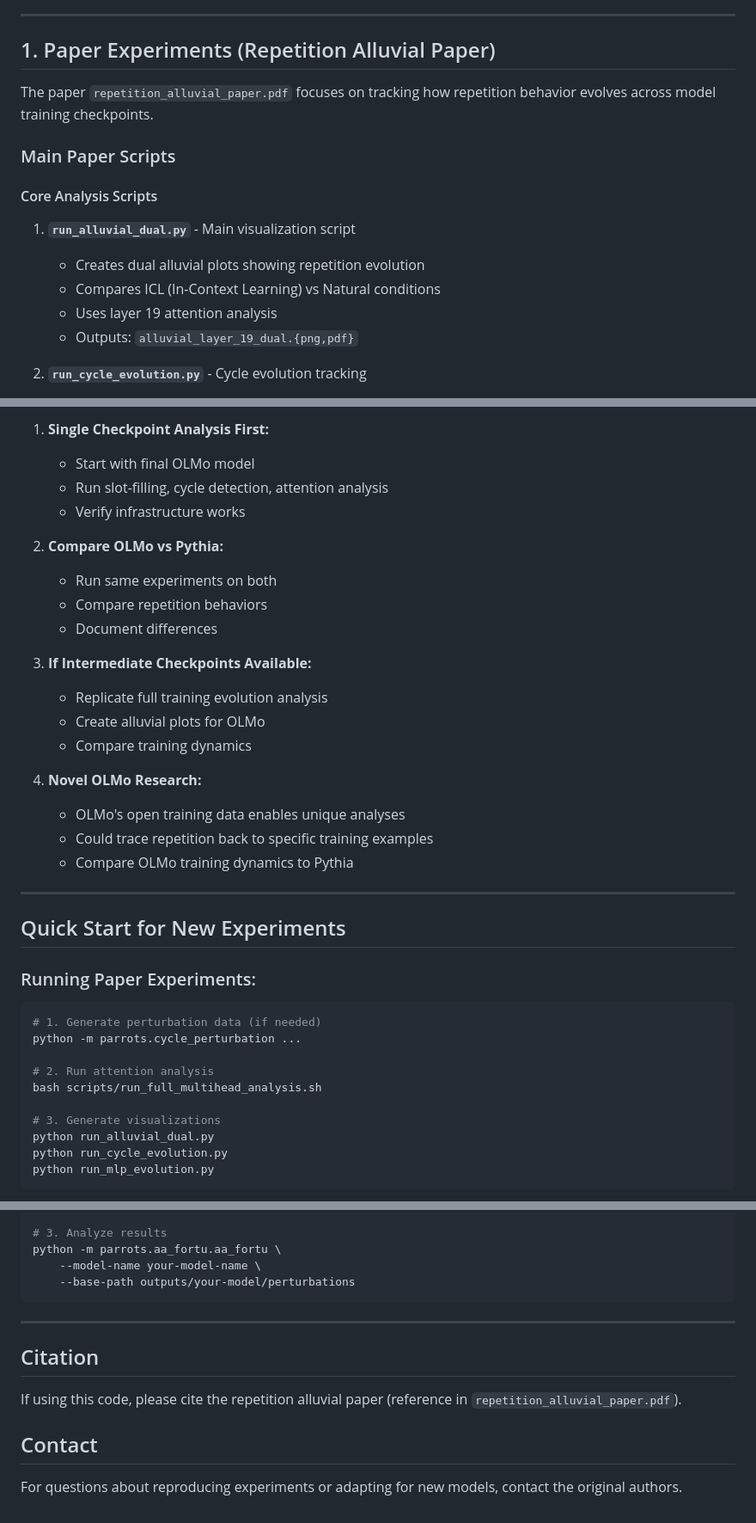
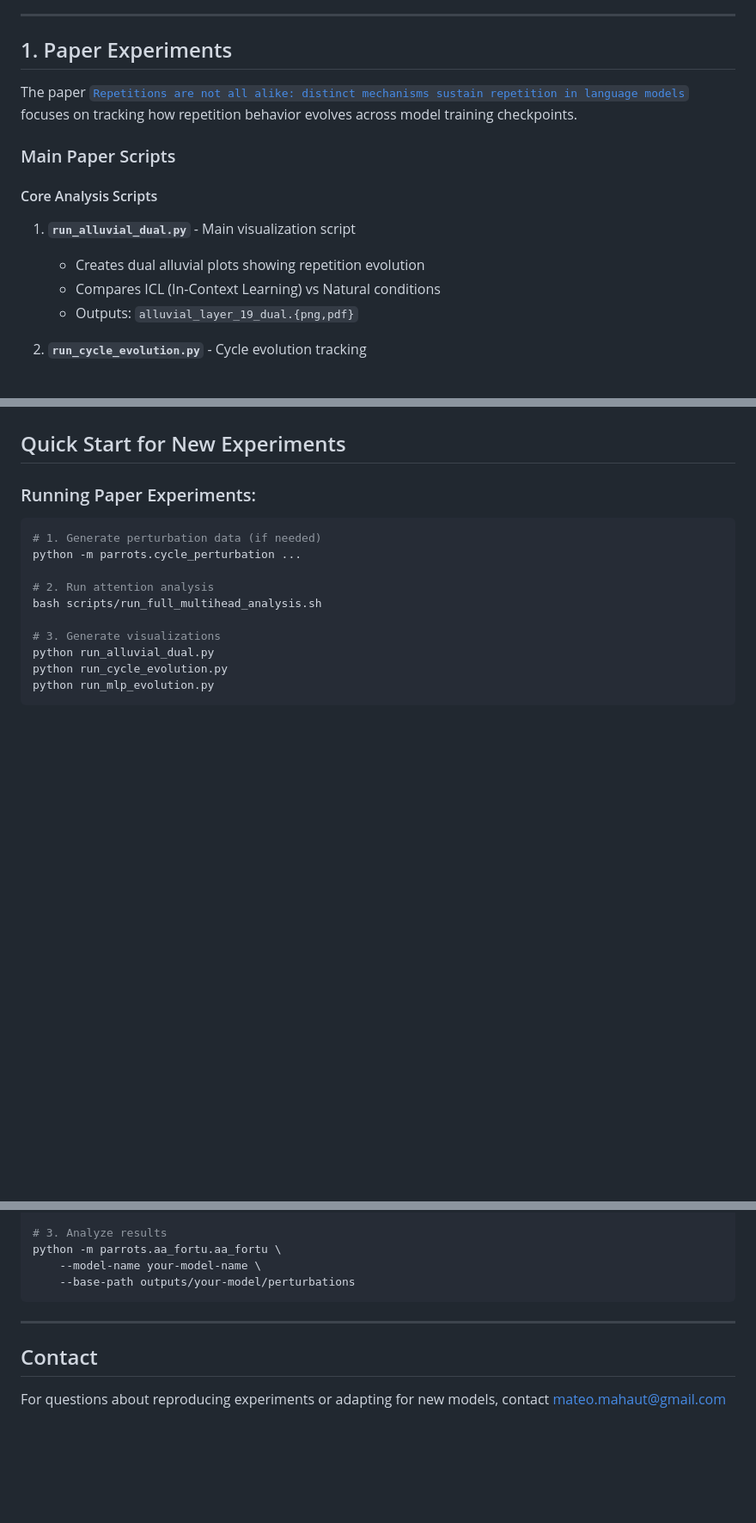
Before and after one commit to mahautm/mechanisms-of-repetition, a Markdown page: docs/01-EXPERIMENTS-OVERVIEW.md, 3 parts joined by grey strips. Shown at 86% size. GitHub-like rendering; blank space fills up the shorter version.

```diff
--- a/docs/01-EXPERIMENTS-OVERVIEW.md
+++ b/docs/01-EXPERIMENTS-OVERVIEW.md
@@ -11,9 +11,9 @@ This project investigates repetitive text generation behavior in transformer lan
 
 ---
 
-## 1. Paper Experiments (Repetition Alluvial Paper)
+## 1. Paper Experiments
 
-The paper `repetition_alluvial_paper.pdf` focuses on tracking how repetition behavior evolves across model training checkpoints.
+The paper [`Repetitions are not all alike: distinct mechanisms sustain repetition in language models`](https://arxiv.org/abs/2504.01100) focuses on tracking how repetition behavior evolves across model training checkpoints.
 
 ### Main Paper Scripts
 
@@ -22,7 +22,6 @@ The paper `repetition_alluvial_paper.pdf` focuses on tracking how repetition beh
 1. **`run_alluvial_dual.py`** - Main visualization script
    - Creates dual alluvial plots showing repetition evolution
    - Compares ICL (In-Context Learning) vs Natural conditions
-   - Uses layer 19 attention analysis
    - Outputs: `alluvial_layer_19_dual.{png,pdf}`
 
 2. **`run_cycle_evolution.py`** - Cycle evolution tracking
@@ -443,25 +351,3 @@ Check HuggingFace for available OLMo checkpoints:
-1. **Single Checkpoint Analysis First:**
-   - Start with final OLMo model
-   - Run slot-filling, cycle detection, attention analysis
-   - Verify infrastructure works
-
-2. **Compare OLMo vs Pythia:**
-   - Run same experiments on both
-   - Compare repetition behaviors
-   - Document differences
-
-3. **If Intermediate Checkpoints Available:**
-   - Replicate full training evolution analysis
-   - Create alluvial plots for OLMo
-   - Compare training dynamics
-
-4. **Novel OLMo Research:**
-   - OLMo's open training data enables unique analyses
-   - Could trace repetition back to specific training examples
-   - Compare OLMo training dynamics to Pythia
-
----
-
 ## Quick Start for New Experiments
 
 ### Running Paper Experiments:
@@ -497,10 +383,6 @@ python -m parrots.aa_fortu.aa_fortu \
 
 ---
 
-## Citation
-
-If using this code, please cite the repetition alluvial paper (reference in `repetition_alluvial_paper.pdf`).
-
 ## Contact
 
-For questions about reproducing experiments or adapting for new models, contact the original authors.
+For questions about reproducing experiments or adapting for new models, contact mateo.mahaut@gmail.com
```
Also changed, not shown: other parts of docs/01-EXPERIMENTS-OVERVIEW.md (+3 -94 lines).
